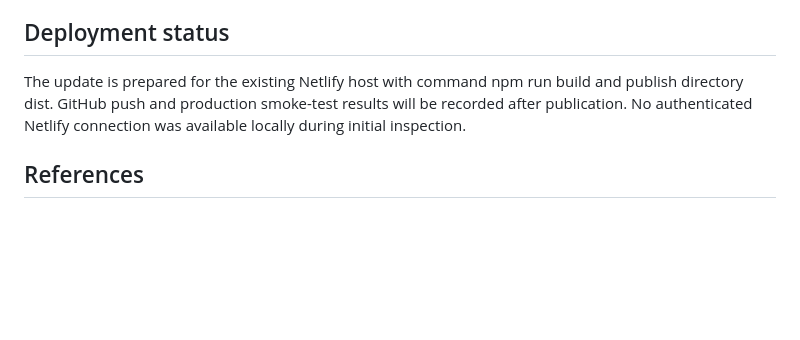
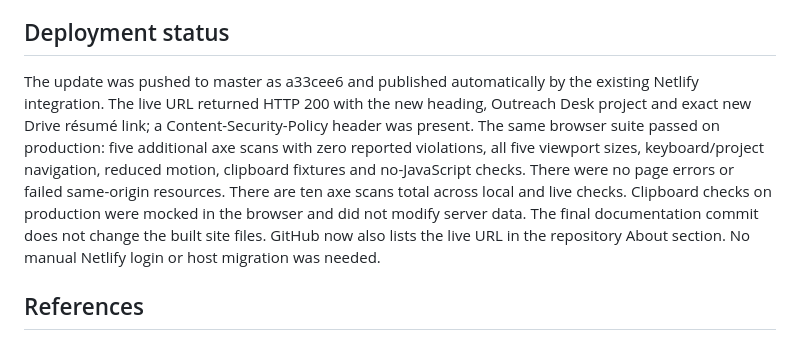
Before and after one commit to parihar-harsh/Portfolio-real, a Markdown page: PORTFOLIO_REVIEW.md, the part around the change. Drawn GitHub-style; blank space fills up the shorter version.

Commit message:
Record successful live deployment and production browser checks

```diff
--- a/PORTFOLIO_REVIEW.md
+++ b/PORTFOLIO_REVIEW.md
@@ -61,7 +61,7 @@ The owner explicitly requested the same Drive URL in the original Outreach Desk
 
 ## Deployment status
 
-The update is prepared for the existing Netlify host with command npm run build and publish directory dist. GitHub push and production smoke-test results will be recorded after publication. No authenticated Netlify connection was available locally during initial inspection.
+The update was pushed to master as a33cee6 and published automatically by the existing Netlify integration. The live URL returned HTTP 200 with the new heading, Outreach Desk project and exact new Drive résumé link; a Content-Security-Policy header was present. The same browser suite passed on production: five additional axe scans with zero reported violations, all five viewport sizes, keyboard/project navigation, reduced motion, clipboard fixtures and no-JavaScript checks. There were no page errors or failed same-origin resources. There are ten axe scans total across local and live checks. Clipboard checks on production were mocked in the browser and did not modify server data. The final documentation commit does not change the built site files. GitHub now also lists the live URL in the repository About section. No manual Netlify login or host migration was needed.
 
 ## References
 
```
